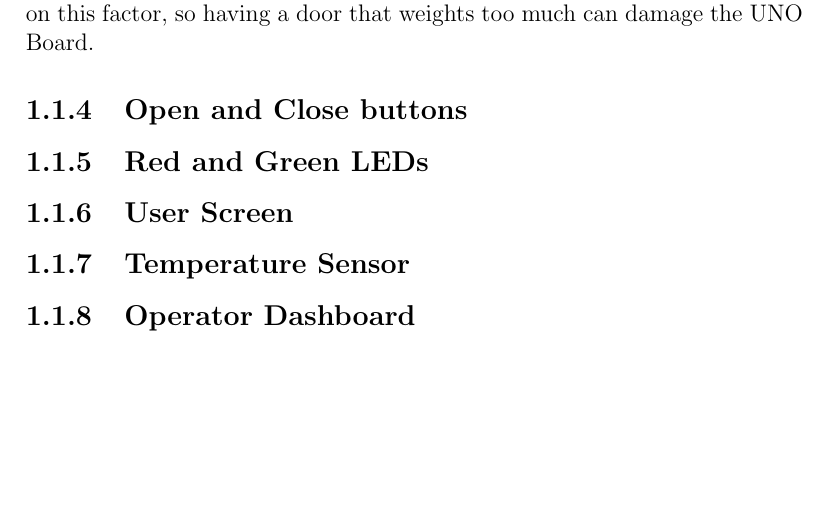
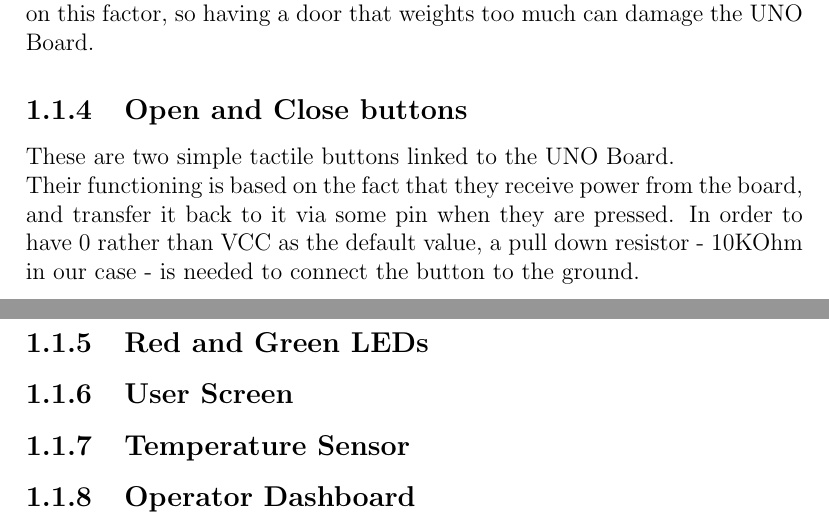
Before and after one commit to KimboCoffee/esiot-assignment02, a LaTeX document (report/tex-files/report.tex): part of page 5 of 6 before the commit and two parts of pages 5 and 6 of 7 after it, the two joined at a grey line, cut so that both start at the same text, the shorter picture padded with empty space. Compiled offline with pdfLaTeX.

Commit message:
Added buttons descriptions

```diff
--- a/report/tex-files/report.tex
+++ b/report/tex-files/report.tex
@@ -42,8 +42,11 @@
 	This can be easily obtained thanks to an electrical motor, rotating to open or close a door. Rather than using DC motors, in which the angle can't be specified, or stepper motors, that offer a fine grained rotating precision but are very expensive, we have chosen to use a servo motor. It has a range of about 180°, which is enough if applied to a door's control, and it offer the possibility to control the angle of its rotation in an easy way. For it to work properly, a servo motor requires that electrical pulses of a certain duration (corresponding to the angle) are sent to it at a fixed frequency, so that it is oriented to meet the desired angle. Particular attention has to be paid to how much the door resists to rotation: electrical consumption here depends on this factor, so having a door that weights too much can damage the UNO Board.
 
 	\subsection{Open and Close buttons}
+	These are two simple tactile buttons linked to the UNO Board.\newline
+	Their functioning is based on the fact that they receive power from the board, and transfer it back to it via some pin when they are pressed. In order to have 0 rather than VCC as the default value, a pull down resistor - 10KOhm in our case - is needed to connect the button to the ground.
 
 	\subsection{Red and Green LEDs}
+
 
 	\subsection{User Screen}
 
```
